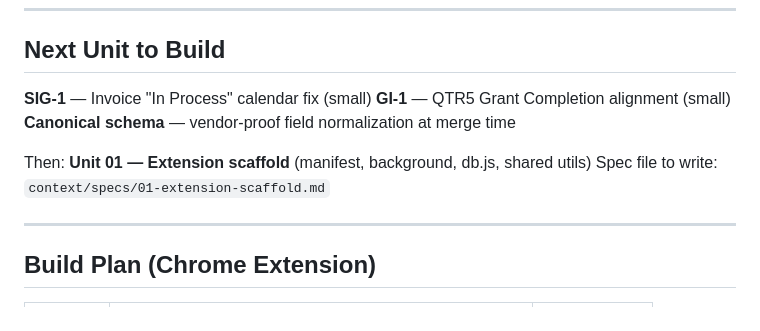
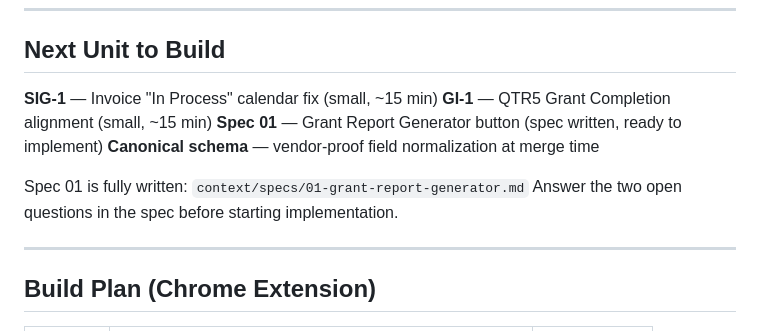
Before and after one commit to jvignatti/GGM, a Markdown page: context/progress-tracker.md, the part around the change. GitHub-like rendering.

```diff
--- a/context/progress-tracker.md
+++ b/context/progress-tracker.md
@@ -122,12 +122,13 @@ pipeline must be re-run from scratch. The current `grants_data.json` (and the
 
 ## Next Unit to Build
 
-**SIG-1** — Invoice "In Process" calendar fix (small)
-**GI-1** — QTR5 Grant Completion alignment (small)
+**SIG-1** — Invoice "In Process" calendar fix (small, ~15 min)
+**GI-1** — QTR5 Grant Completion alignment (small, ~15 min)
+**Spec 01** — Grant Report Generator button (spec written, ready to implement)
 **Canonical schema** — vendor-proof field normalization at merge time
 
-Then: **Unit 01 — Extension scaffold** (manifest, background, db.js, shared utils)
-Spec file to write: `context/specs/01-extension-scaffold.md`
+Spec 01 is fully written: `context/specs/01-grant-report-generator.md`
+Answer the two open questions in the spec before starting implementation.
 
 ---
 
```
Also changed, not shown: context/specs/01-grant-report-generator.md (added, +160 -0 lines).
